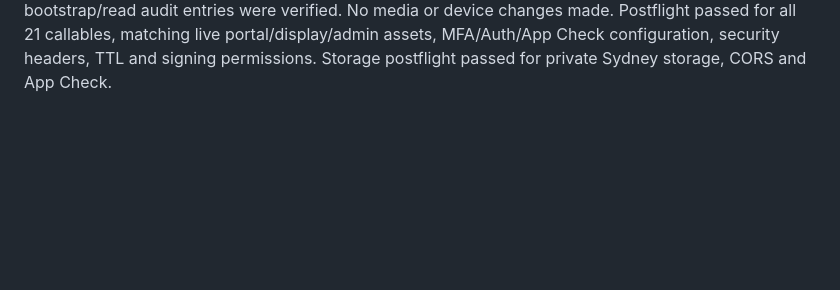
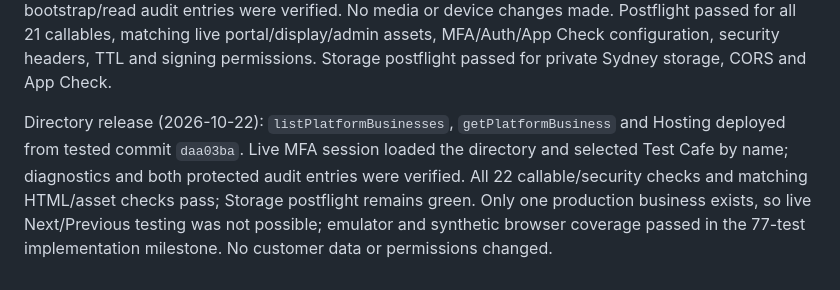
Before and after one commit to Nichlaus/DiscreteSignage, a Markdown page: docs/DEPLOYMENT.md, the part around the change. Drawn GitHub-style; blank space fills up the shorter version.

Commit message:
Record admin directory deployment and live acceptance

```diff
--- a/docs/DEPLOYMENT.md
+++ b/docs/DEPLOYMENT.md
@@ -168,3 +168,11 @@ both the bootstrap/read audit entries were verified. No media or device changes
 Postflight passed for all 21 callables, matching live portal/display/admin assets,
 MFA/Auth/App Check configuration, security headers, TTL and signing permissions.
 Storage postflight passed for private Sydney storage, CORS and App Check.
+
+Directory release (2026-10-22): `listPlatformBusinesses`, `getPlatformBusiness` and
+Hosting deployed from tested commit `daa03ba`. Live MFA session loaded the directory
+and selected Test Cafe by name; diagnostics and both protected audit entries were
+verified. All 22 callable/security checks and matching HTML/asset checks pass;
+Storage postflight remains green. Only one production business exists, so live
+Next/Previous testing was not possible; emulator and synthetic browser coverage
+passed in the 77-test implementation milestone. No customer data or permissions changed.
```
Also changed, not shown: docs/ADMIN_PORTAL.md (+8 -3 lines), docs/RELEASE_PLAN.md (+4 -3 lines).
